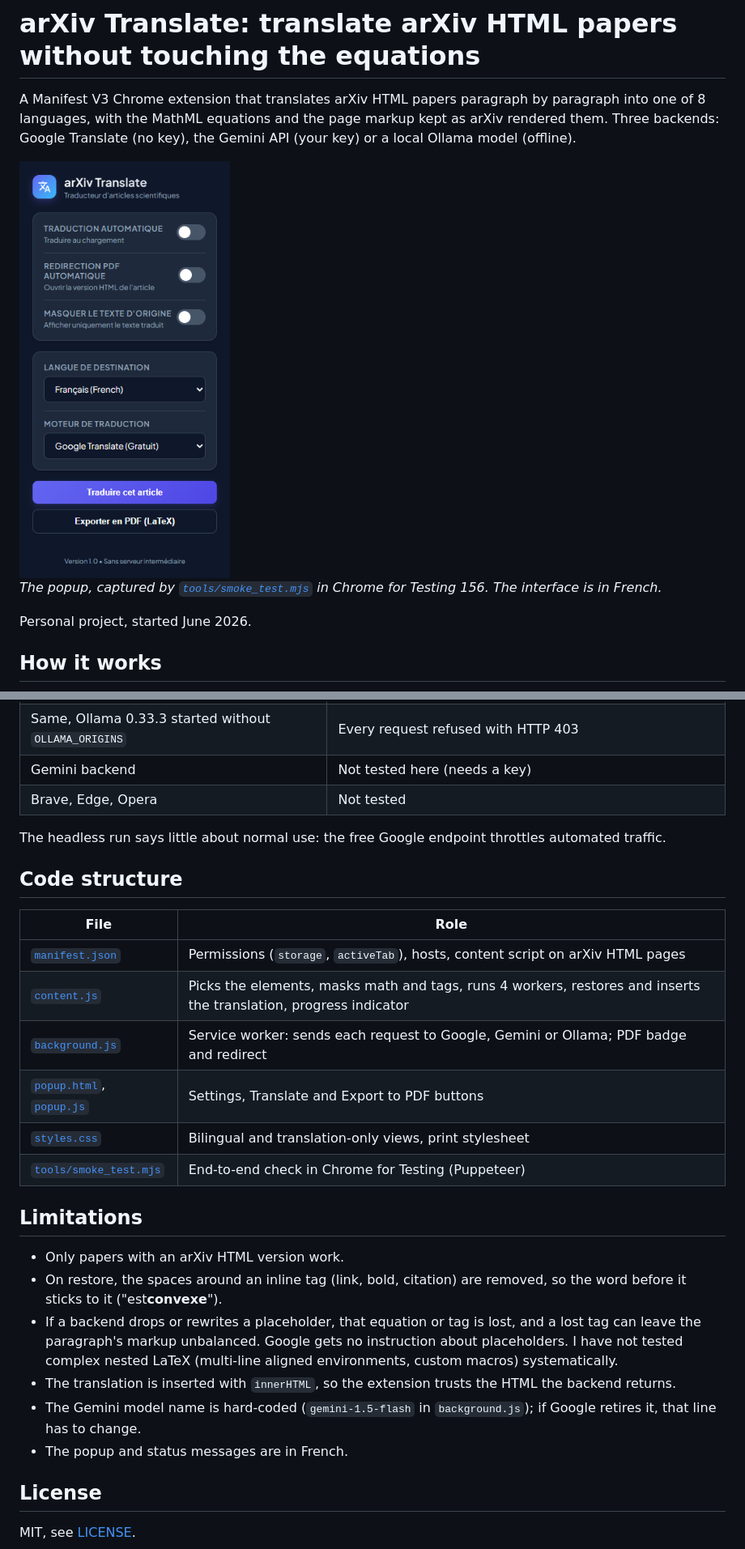
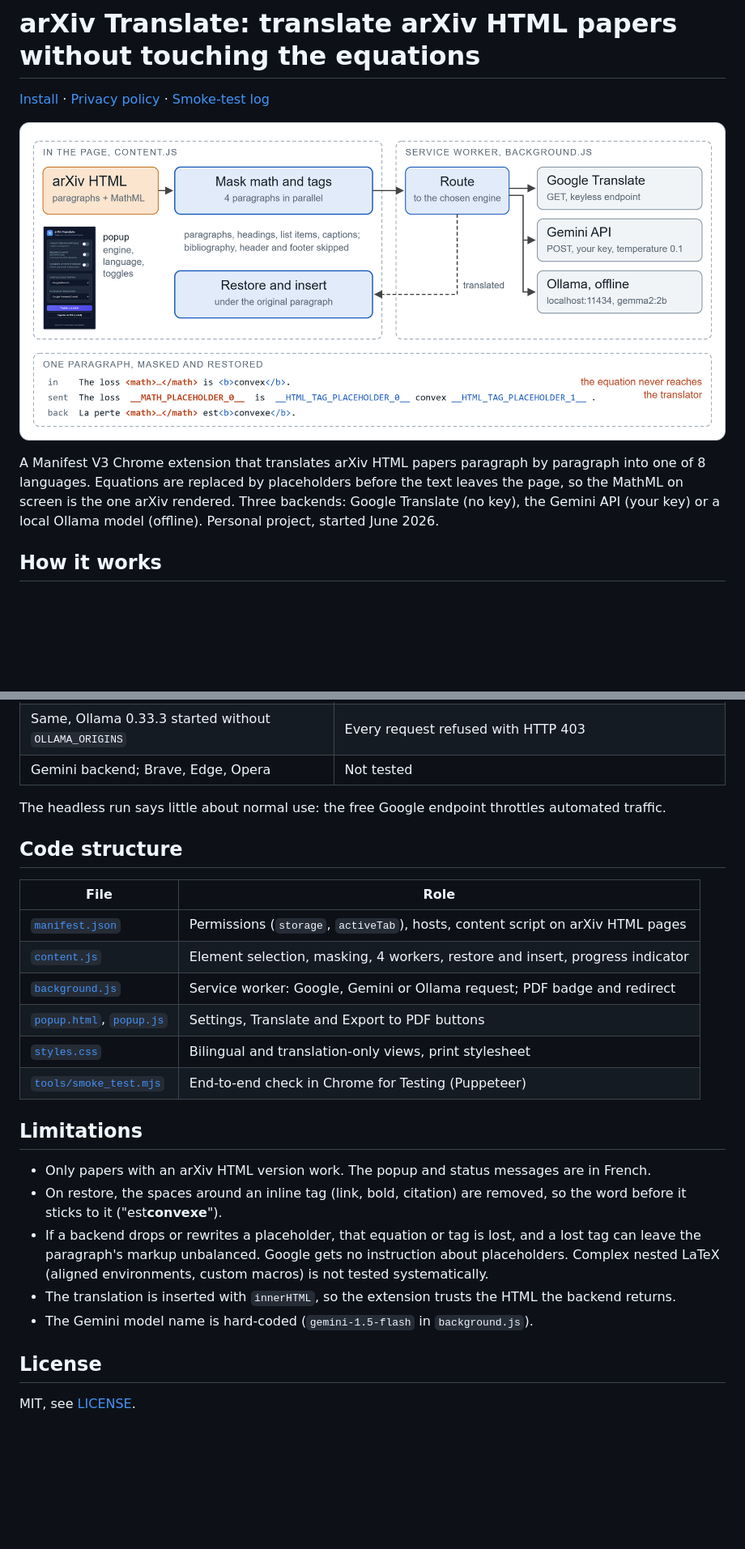
Before and after one commit to clementdumeril/arxiv-translate, a Markdown page: README.md, 2 parts joined by grey strips. Shown: that part at 81% size. GitHub-like rendering; pictures changed too: docs/figures/overview.png (added); blank space fills up the shorter version.

Commit message:
Overview figure with the real masking excerpt; shorter README

```diff
--- a/README.md
+++ b/README.md
@@ -1,12 +1,10 @@
 # arXiv Translate: translate arXiv HTML papers without touching the equations
 
-A Manifest V3 Chrome extension that translates arXiv HTML papers paragraph by paragraph into one of 8 languages, with the MathML equations and the page markup kept as arXiv rendered them. Three backends: Google Translate (no key), the Gemini API (your key) or a local Ollama model (offline).
+[Install](#install) · [Privacy policy](PRIVACY_POLICY.md) · [Smoke-test log](docs/smoke_test_2026-11-03.json)
 
-<img src="docs/popup.png" width="260" alt="The extension popup: auto-translate, PDF redirect and hide-original toggles, target language, translation engine, Translate and Export to PDF buttons">
+![Overview: content.js masks math and tags, background.js sends the masked text to Google Translate, Gemini or Ollama, and the translation is restored under the original paragraph](docs/figures/overview.png)
 
-*The popup, captured by [`tools/smoke_test.mjs`](tools/smoke_test.mjs) in Chrome for Testing 156. The interface is in French.*
-
-Personal project, started June 2026.
+A Manifest V3 Chrome extension that translates arXiv HTML papers paragraph by paragraph into one of 8 languages. Equations are replaced by placeholders before the text leaves the page, so the MathML on screen is the one arXiv rendered. Three backends: Google Translate (no key), the Gemini API (your key) or a local Ollama model (offline). Personal project, started June 2026.
 
 ## How it works
 
@@ -66,6 +38,5 @@ Full policy: [PRIVACY_POLICY.md](PRIVACY_POLICY.md).
 | Same, Ollama 0.33.3 started without `OLLAMA_ORIGINS` | Every request refused with HTTP 403 |
-| Gemini backend | Not tested here (needs a key) |
-| Brave, Edge, Opera | Not tested |
+| Gemini backend; Brave, Edge, Opera | Not tested |
 
 The headless run says little about normal use: the free Google endpoint throttles automated traffic.
 
@@ -74,20 +45,19 @@ The headless run says little about normal use: the free Google endpoint throttle
 | File | Role |
 | --- | --- |
 | [`manifest.json`](manifest.json) | Permissions (`storage`, `activeTab`), hosts, content script on arXiv HTML pages |
-| [`content.js`](content.js) | Picks the elements, masks math and tags, runs 4 workers, restores and inserts the translation, progress indicator |
-| [`background.js`](background.js) | Service worker: sends each request to Google, Gemini or Ollama; PDF badge and redirect |
+| [`content.js`](content.js) | Element selection, masking, 4 workers, restore and insert, progress indicator |
+| [`background.js`](background.js) | Service worker: Google, Gemini or Ollama request; PDF badge and redirect |
 | [`popup.html`](popup.html), [`popup.js`](popup.js) | Settings, Translate and Export to PDF buttons |
 | [`styles.css`](styles.css) | Bilingual and translation-only views, print stylesheet |
 | [`tools/smoke_test.mjs`](tools/smoke_test.mjs) | End-to-end check in Chrome for Testing (Puppeteer) |
 
 ## Limitations
 
-- Only papers with an arXiv HTML version work.
+- Only papers with an arXiv HTML version work. The popup and status messages are in French.
 - On restore, the spaces around an inline tag (link, bold, citation) are removed, so the word before it sticks to it ("est<b>convexe</b>").
-- If a backend drops or rewrites a placeholder, that equation or tag is lost, and a lost tag can leave the paragraph's markup unbalanced. Google gets no instruction about placeholders. I have not tested complex nested LaTeX (multi-line aligned environments, custom macros) systematically.
+- If a backend drops or rewrites a placeholder, that equation or tag is lost, and a lost tag can leave the paragraph's markup unbalanced. Google gets no instruction about placeholders. Complex nested LaTeX (aligned environments, custom macros) is not tested systematically.
 - The translation is inserted with `innerHTML`, so the extension trusts the HTML the backend returns.
-- The Gemini model name is hard-coded (`gemini-1.5-flash` in `background.js`); if Google retires it, that line has to change.
-- The popup and status messages are in French.
+- The Gemini model name is hard-coded (`gemini-1.5-flash` in `background.js`).
 
 ## License
 
```
Also changed, not shown: other parts of README.md (+6 -32 lines), 1 other file.
